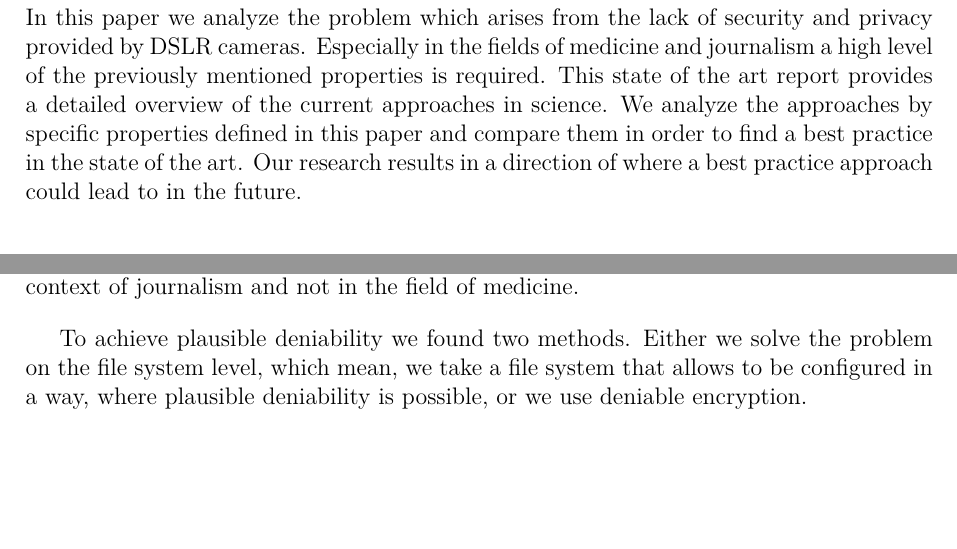
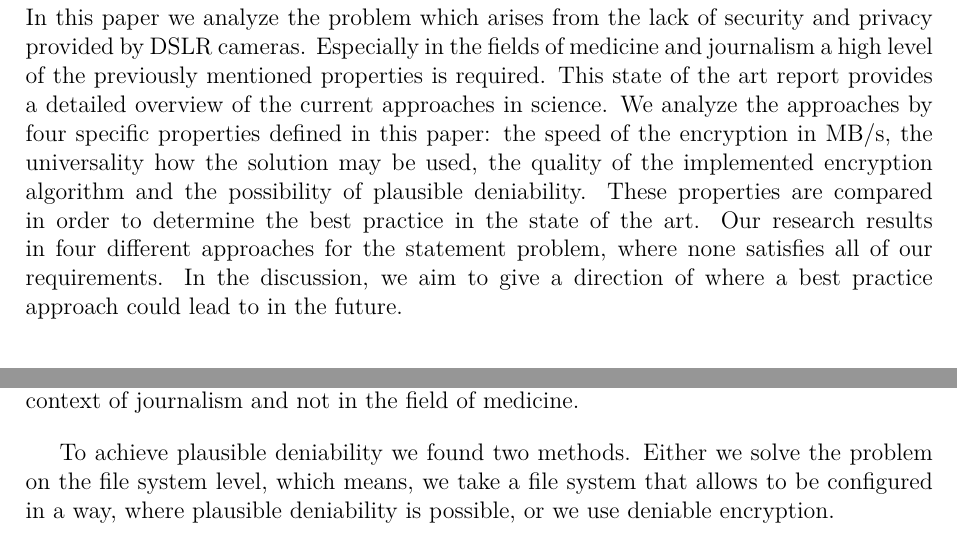
Before and after one commit to ProjektMedInf/ProjMedInf, a LaTeX document (star-report/star-report.tex): two parts of pages 3 and 13 of 21, joined at a grey line, cut so that both start at the same text, the shorter picture padded with empty space. Compiled offline with pdfLaTeX.

Commit message:
Update abstract

```diff
--- a/star-report/star-report.tex
+++ b/star-report/star-report.tex
@@ -25,8 +25,10 @@
 In this paper we analyze the problem which arises from the lack of security and privacy provided by DSLR cameras.
 Especially in the fields of medicine and journalism a high level of the previously mentioned properties is required.
 This state of the art report provides a detailed overview of the current approaches in science.
-We analyze the approaches by specific properties defined in this paper and compare them in order to find a best practice in the state of the art.
-Our research results in a direction of where a best practice approach could lead to in the future.
+We analyze the approaches by four specific properties defined in this paper: the speed of the encryption in MB/s, the universality how the solution may be used, the quality of the implemented encryption algorithm and the possibility of plausible deniability.
+These properties are compared in order to determine the best practice in the state of the art.
+Our research results in four different approaches for the statement problem, where none satisfies all of our requirements.
+In the discussion, we aim to give a direction of where a best practice approach could lead to in the future.
 
 \newpage
 \section{Introduction}
@@ -322,7 +324,7 @@ As it was reported in the news the former director of the NSA and CIA said, that
 It is worth mentioning, that plausible deniability is only important in the context of journalism and not in the field of medicine.
 
 To achieve plausible deniability we found two methods.
-Either we solve the problem on the file system level, which mean, we take a file system that allows to be configured in a way, where plausible deniability is possible, or we use deniable encryption.
+Either we solve the problem on the file system level, which means, we take a file system that allows to be configured in a way, where plausible deniability is possible, or we use deniable encryption.
 
 The basic idea behind deniable encryption is, if the advisory acquires the cipher text and obliges the user to hand over appropriate key, then the user can hand over a fake key, which will lead to a biased decryption, which doesn't include any sensitive data, however the advisory can't tell if the decrypted information is fake or real. \cite{canetti1997deniable}
 The problem is not that the decryption algorithm can't decrypt an information with a wrong key, because there are ways to configure the system in a way, that the algorithm doesn't check if the decrypted information is valid or not.
```
Also changed, not shown: star-report/star-report.pdf, 1 other file.
